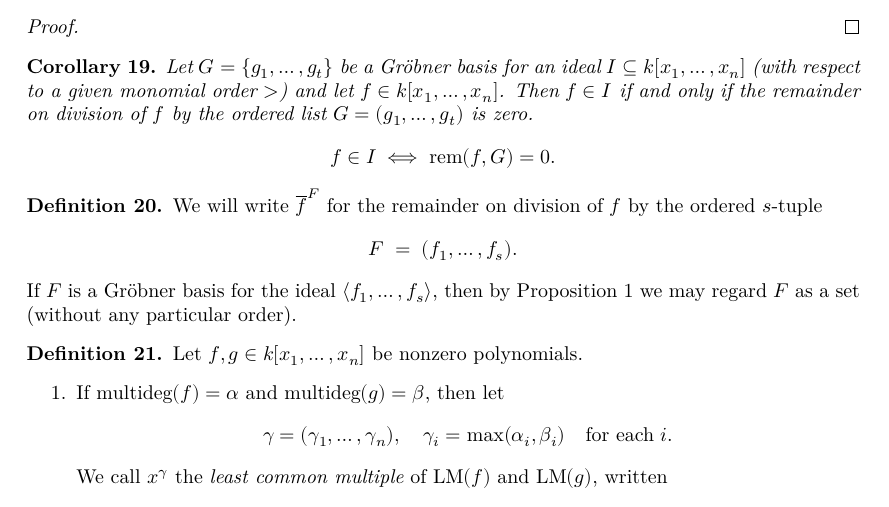
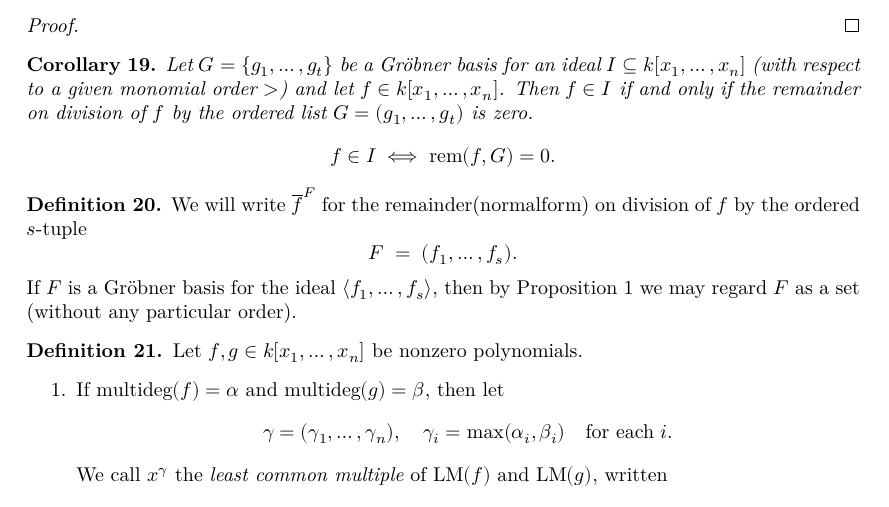
Before and after one commit to Sanghyeok0/Buchberger, a LaTeX thesis (blueprint/src/print.tex, which reads blueprint/src/chapter/Groebner Bases.tex): part of page 6 of 8, cut so that both start at the same text. Compiled offline with XeLaTeX.

Commit message:
Tex Correction 2

```diff
--- a/blueprint/src/chapter/Groebner Bases.tex
+++ b/blueprint/src/chapter/Groebner Bases.tex
@@ -98,9 +98,9 @@ quad\chapter{Gr{\"o}bner Bases}
 \end{corollary}
 
 \begin{definition}\label{def:Remainder} % [Cox] 84p Definition 3
-    \uses{prop:GR_Unique_Remainder}
-    \lean{MvPolynomial.remainder}
-    We will write \(\overline{f}^F\) for the remainder on division of \(f\) by the ordered \(s\)-tuple
+    \uses{thm:div_alg}
+    \lean{MvPolynomial.normalForm}
+    We will write \(\overline{f}^F\) for the remainder(normalform) on division of \(f\) by the ordered \(s\)-tuple
     \[
     F \;=\;(f_1,\dots,f_s).
     \]
```
